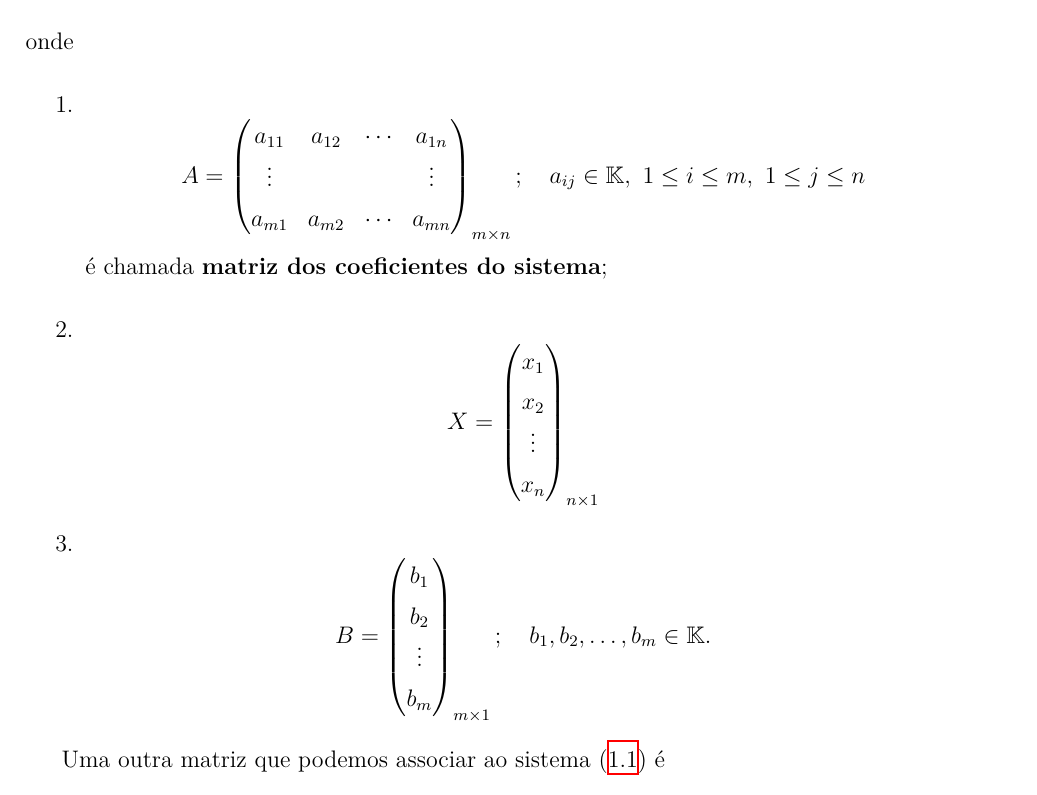
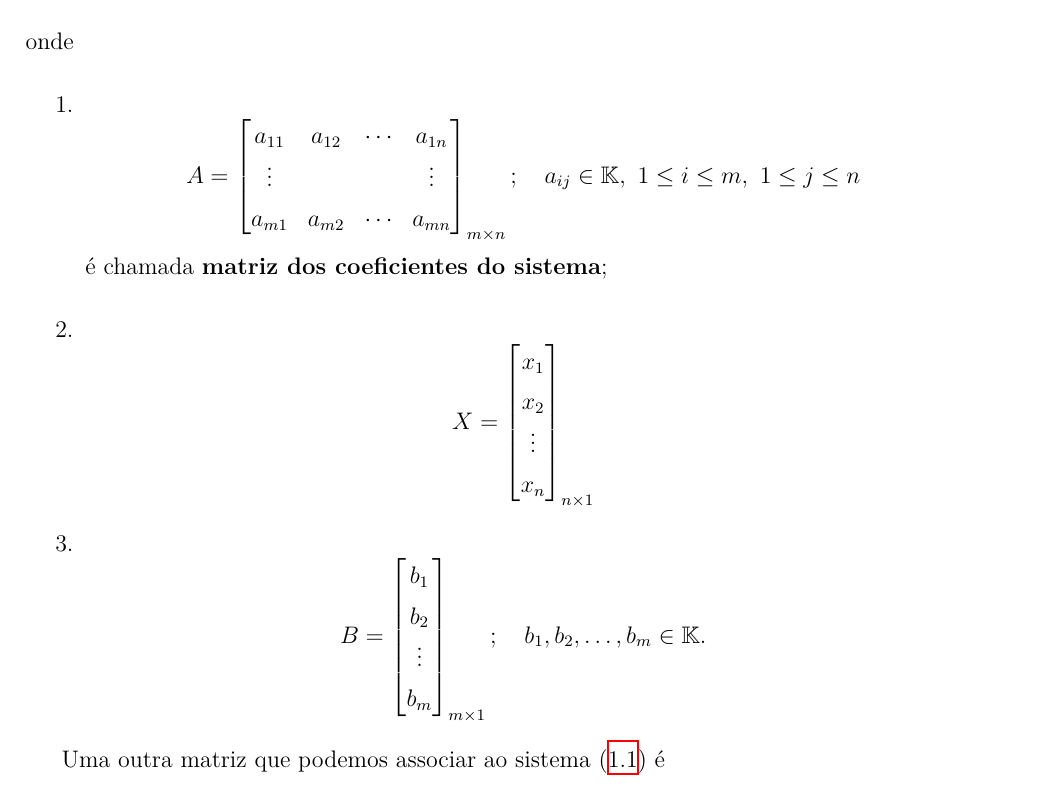
Before and after one commit to jfreitasunb/Algebra_Linear, a LaTeX book (Algebra_Linear.tex, which reads sistemas_lineares.tex): part of page 15 of 132, cut so that both start at the same text. Compiled offline with XeLaTeX.

Commit message:
Padranização da notação de matrizes.

```diff
--- a/sistemas_lineares.tex
+++ b/sistemas_lineares.tex
@@ -409,30 +409,30 @@ onde
 \begin{enumerate}
 	\item
 	\[
-	A = \begin{pmatrix}
+	A = \begin{bmatrix}
 	a_{11} & a_{12} & \cdots & a_{1n}\\
 	\vdots & & & \vdots\\
 	a_{m1} & a_{m2} & \cdots & a_{mn}
-	\end{pmatrix}_{m\times n}; \quad a_{ij} \in \cp{K},\ 1 \le i \le m,\ 1 \le j \le n
+	\end{bmatrix}_{m\times n}; \quad a_{ij} \in \cp{K},\ 1 \le i \le m,\ 1 \le j \le n
 	\]
 	\'e chamada \textbf{matriz dos coeficientes do sistema};
 	\item
 	\[
-	X = \begin{pmatrix}
+	X = \begin{bmatrix}
 	x_1\\
 	x_2\\
 	\vdots\\
 	x_n
-	\end{pmatrix}_{n \times 1}
+	\end{bmatrix}_{n \times 1}
 	\]
 	\item
 	\[
-	B = \begin{pmatrix}
+	B = \begin{bmatrix}
 	b_1\\
 	b_2\\
 	\vdots\\
 	b_m
-	\end{pmatrix}_{m \times 1}; \quad b_1, b_2, \dots, b_m \in \cp{K}.
+	\end{bmatrix}_{m \times 1}; \quad b_1, b_2, \dots, b_m \in \cp{K}.
 	\]
 \end{enumerate}
 
```
